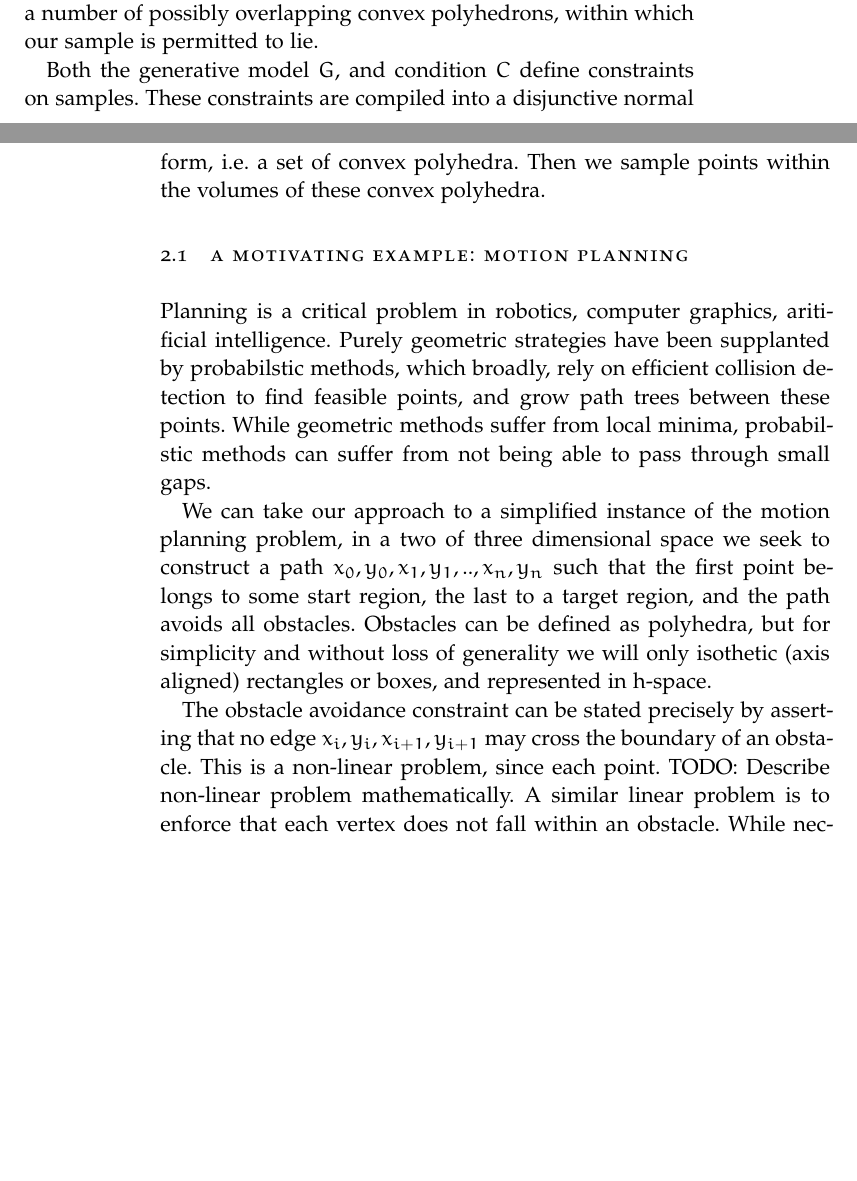
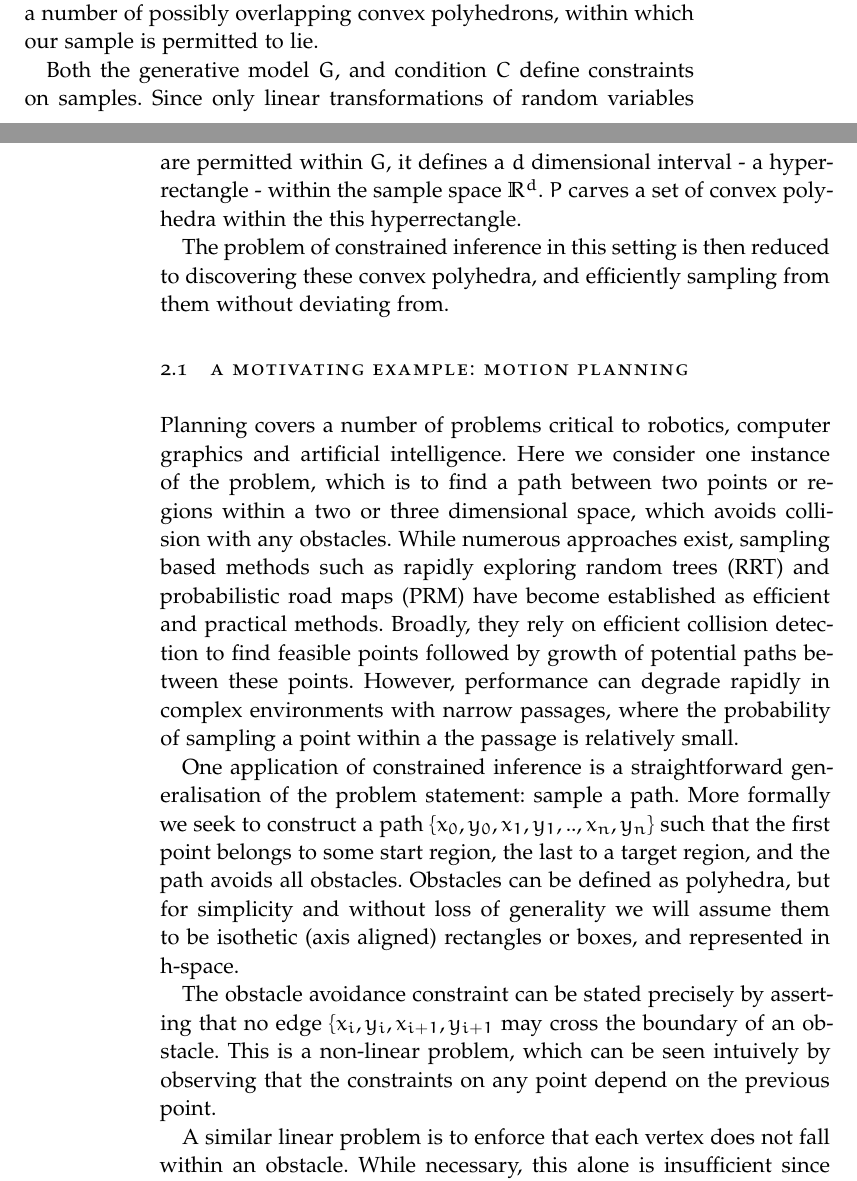
Before and after one commit to zenna/halisi, a LaTeX thesis (tex2/main.tex, which reads tex2/Chapters/Chapter02.tex): two parts of pages 5 and 6 of 11, joined at a grey line, cut so that both start at the same text, the shorter picture padded with empty space. The pictures show the PDF file tex2/main.pdf that the author committed with the source.

```diff
--- a/tex2/Chapters/Chapter02.tex
+++ b/tex2/Chapters/Chapter02.tex
@@ -102,7 +102,8 @@
 % We wish to construct a probabilstic program which when evaluated draws samples from a conditonal distribution $P^*(x) = P(x \vert C^*)$.
 % And we aim to do so constructively: to synthesise an efficient procedure of this declarative goal, which posseses improved complexity and efficiency properties.
 
-First consider a simplified instance of the problem: our generative model defines a distribution over linear transformations of a random vector of uniformly distributed real values, where the length of this vector and parameters to each random variable (both lower and upper bound) are fixed and known ahead of time.
+First consider a simplified instance of the problem: our generative model defines a distribution over linear transformations of a random vector of uniformly distributed real values, where the number of variables and its parameters to each random variable (both lower and upper bound) are fixed and known ahead of time.
+For example:
 
 A constraint involves the conjunction and disjunction of any number of linear equalities and inequalities on these samples.
 Both the generative model and the constraint are represented as programs in a limited functional language, which importantly is side-effect free and lacks general recursion.
@@ -129,19 +130,25 @@
 The entire formulae in this form can then be viewed as dividing $\mathbb{R}^n$ into a number of possibly overlapping convex polyhedrons, within which our sample is permitted to lie.
 
 Both the generative model $G$, and condition $C$ define constraints on samples.
-These constraints are compiled into a disjunctive normal form, i.e. a set of convex polyhedra.
-Then we sample points within the volumes of these convex polyhedra.
+Since only linear transformations of random variables are permitted within $G$, it defines a $d$ dimensional interval - a hyper-rectangle - within the sample space $\mathbb{R}^d$.
+$P$ carves a set of convex polyhedra within the this hyperrectangle.
+
+The problem of constrained inference in this setting is then reduced to discovering these convex polyhedra, and efficiently sampling from them without deviating from.
 
 \section{A motivating example: motion planning}
-Planning is a critical problem in robotics, computer graphics, aritificial intelligence.
-Purely geometric strategies have been supplanted by probabilstic methods, which broadly, rely on efficient collision detection to find feasible points, and grow path trees between these points.
-While geometric methods suffer from local minima, probabilstic methods can suffer from not being able to pass through small gaps.
+Planning covers a number of problems critical to robotics, computer graphics and artificial intelligence.
+Here we consider one instance of the problem, which is to find a path between two points or regions within a two or three dimensional space, which avoids collision with any obstacles.
+While numerous approaches exist, sampling based methods such as rapidly exploring random trees (RRT) and probabilistic road maps (PRM) have become established as efficient and practical methods.
+Broadly, they rely on efficient collision detection to find feasible points followed by growth of potential paths between these points.
+However, performance can degrade rapidly in complex environments with narrow passages, where the probability of sampling a point within a the passage is relatively small.
 
-We can take our approach to a simplified instance of the motion planning problem, in a two of three dimensional space we seek to construct a path ${x_0,y_0,x_1,y_1,..,x_n,y_n}$ such that the first point belongs to some start region, the last to a target region, and the path avoids all obstacles.
-Obstacles can be defined as polyhedra, but for simplicity and without loss of generality we will only isothetic (axis aligned) rectangles or boxes, and represented in h-space.
+One application of constrained inference is a straightforward generalisation of the problem statement: from all possible paths within a region, sample a .
+More formally we seek to construct a path $\{x_0,y_0,x_1,y_1,..,x_n,y_n\}$.
+Obstacles can be defined as polyhedra, but for simplicity and without loss of generality we will assume them to be isothetic (axis aligned) rectangles or boxes, and represented in h-space.
 
-The obstacle avoidance constraint can be stated precisely by asserting that no edge $x_i,y_i,x_{i+1},y_{i+1}$ may cross the boundary of an obstacle.
-This is a non-linear problem, since each point. TODO: Describe non-linear problem mathematically.
+The obstacle avoidance constraint can be stated precisely by asserting that no edge $\{x_i,y_i,x_{i+1},y_{i+1}}$ may cross the boundary of an obstacle.
+This is a non-linear problem, which can be seen intuively by observing that the constraints on any point depend on the previous point.
+
 A similar linear problem is to enforce that each vertex does not fall within an obstacle.
 While necessary, this alone is insufficient since the vertices of an edge may not collide with an obstacle but the path between them may cross the obstacle.
 
```
Also changed, not shown: tex2/main.pdf, tex2/Chapters/Chapter02.tex (11 more changed lines), 10 other files.
